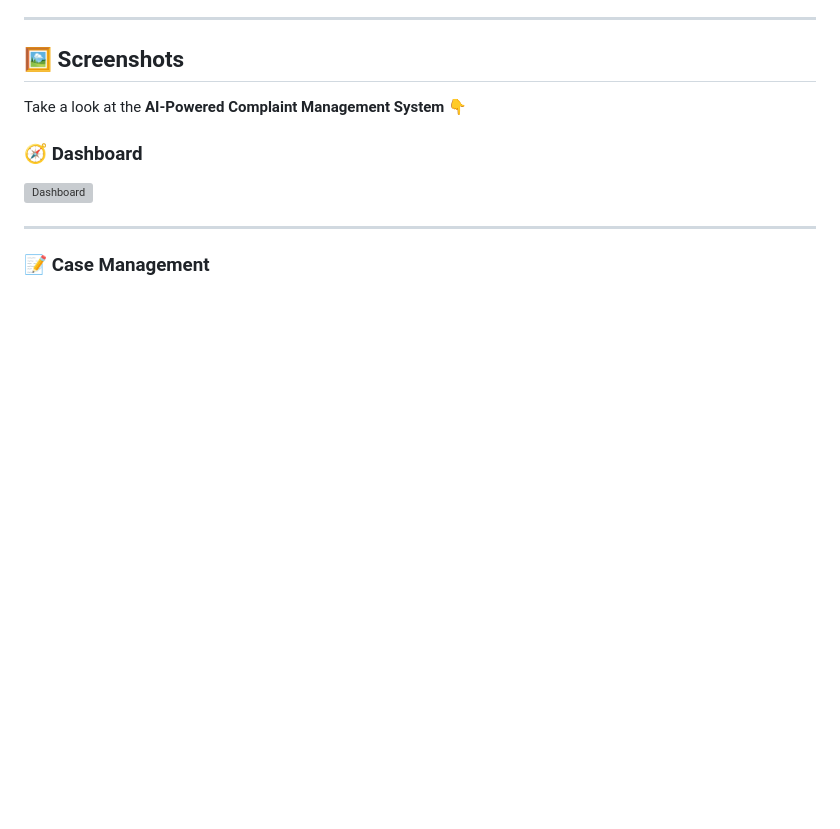
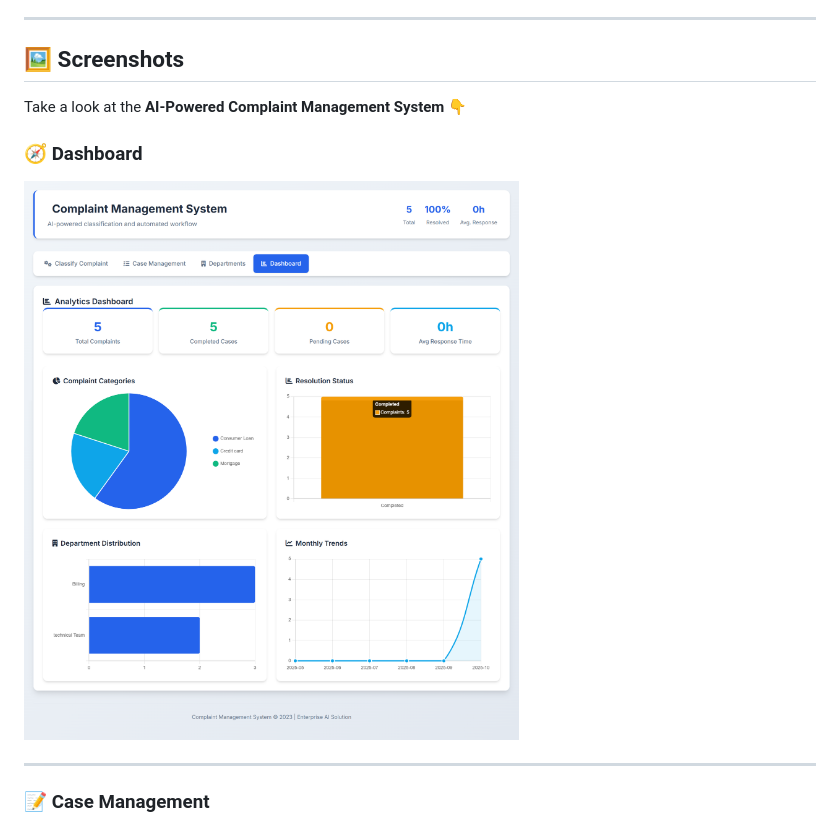
Before and after one commit to waqas-gul/Ai-Powered-Complaint-Management-System-main, a Markdown page: README.md, the part around the change. Drawn GitHub-style; blank space fills up the shorter version; grey boxes are pictures that could not be loaded.

```diff
--- a/README.md
+++ b/README.md
@@ -68,7 +68,7 @@ It includes smart routing, automated email notifications, analytics dashboards,
 Take a look at the **AI-Powered Complaint Management System** 👇
 
 ### 🧭 Dashboard
-![Dashboard](screenshots/dashboard.png)
+![Dashboard](screenshots/Dashboard.png)
 
 ---
 
```
